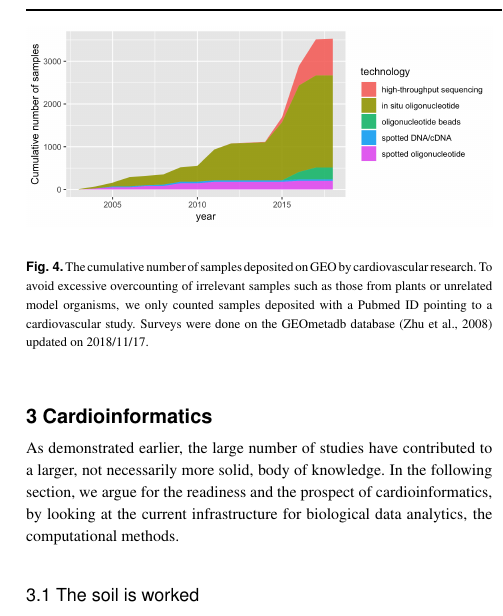
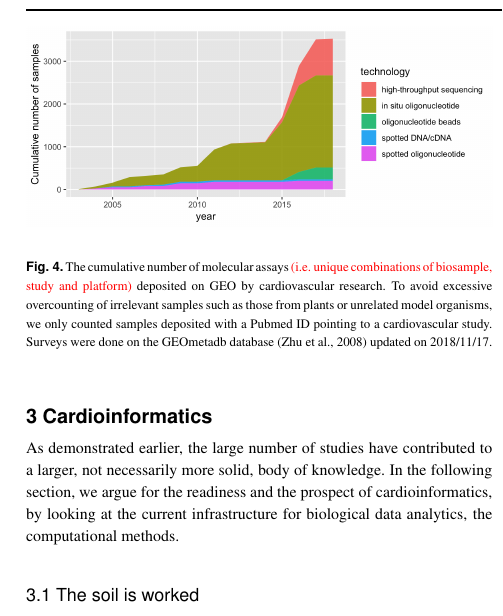
Before and after one commit to Bohdan-Khomtchouk/cardioinformatics, a LaTeX paper (Briefings_in_Bioinformatics/main.tex): part of one column of page 4 of 7, cut at the place of the change. Compiled offline with pdfLaTeX.

Commit message:
gsm -> assay

```diff
--- a/Briefings_in_Bioinformatics/main.tex
+++ b/Briefings_in_Bioinformatics/main.tex
@@ -187,7 +187,7 @@ A glimpse into central repositories such as GEO or dbGaP hinted at the amount of
 
 \begin{figure}[!tpb]%figure1
 	\includegraphics[width=1\linewidth]{gsm_count_by_tech-cardio.png}
-	\caption{The cumulative number of samples deposited on GEO by cardiovascular research. To avoid excessive overcounting of irrelevant samples such as those from plants or unrelated model organisms, we only counted samples deposited with a Pubmed ID pointing to a cardiovascular study. Surveys were done on the GEOmetadb database \citep{Zhu:2008:GEOmetadb} updated on 2018/11/17.}
+	\caption{The cumulative number of molecular assays \comment{(i.e. unique combinations of biosample, study and platform)} deposited on GEO by cardiovascular research. To avoid excessive overcounting of irrelevant samples such as those from plants or unrelated model organisms, we only counted samples deposited with a Pubmed ID pointing to a cardiovascular study. Surveys were done on the GEOmetadb database \citep{Zhu:2008:GEOmetadb} updated on 2018/11/17.}
 	\label{fig:01}
 \end{figure}
 
```
Also changed, not shown: 2 other files.
